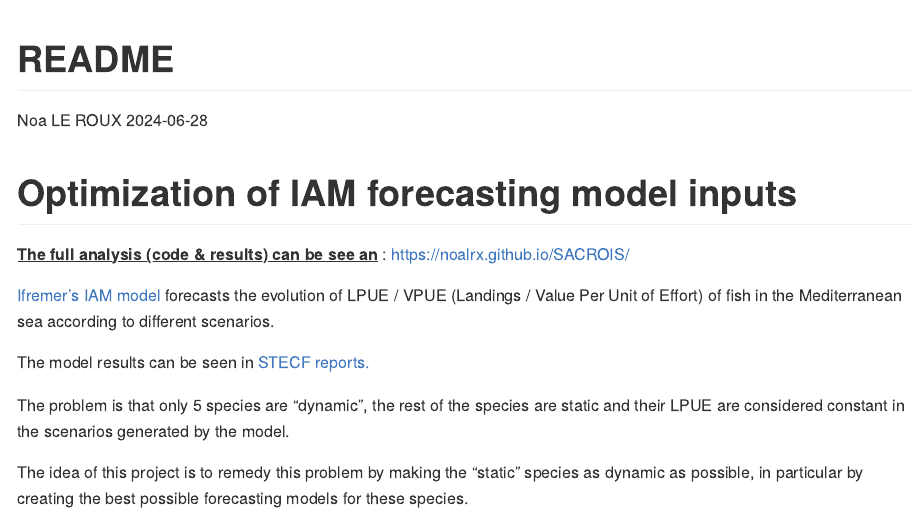
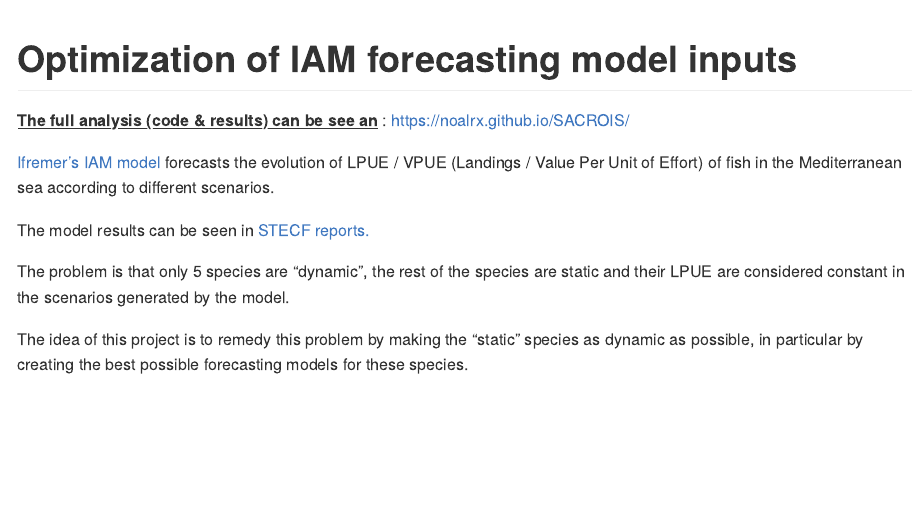
Before and after one commit to NoaLRX/SACROIS, an R Markdown document (README.Rmd): the page in a window 1100 px wide, from its top. Rendered offline with R 4.5, knitr and Pandoc, with nearby package versions.

Commit message:
changing README

```diff
--- a/README.Rmd
+++ b/README.Rmd
@@ -1,7 +1,4 @@
 ---
-title: "README"
-author: "Noa LE ROUX"
-date: "2024-06-28"
 output: github_document
 ---
 
```
